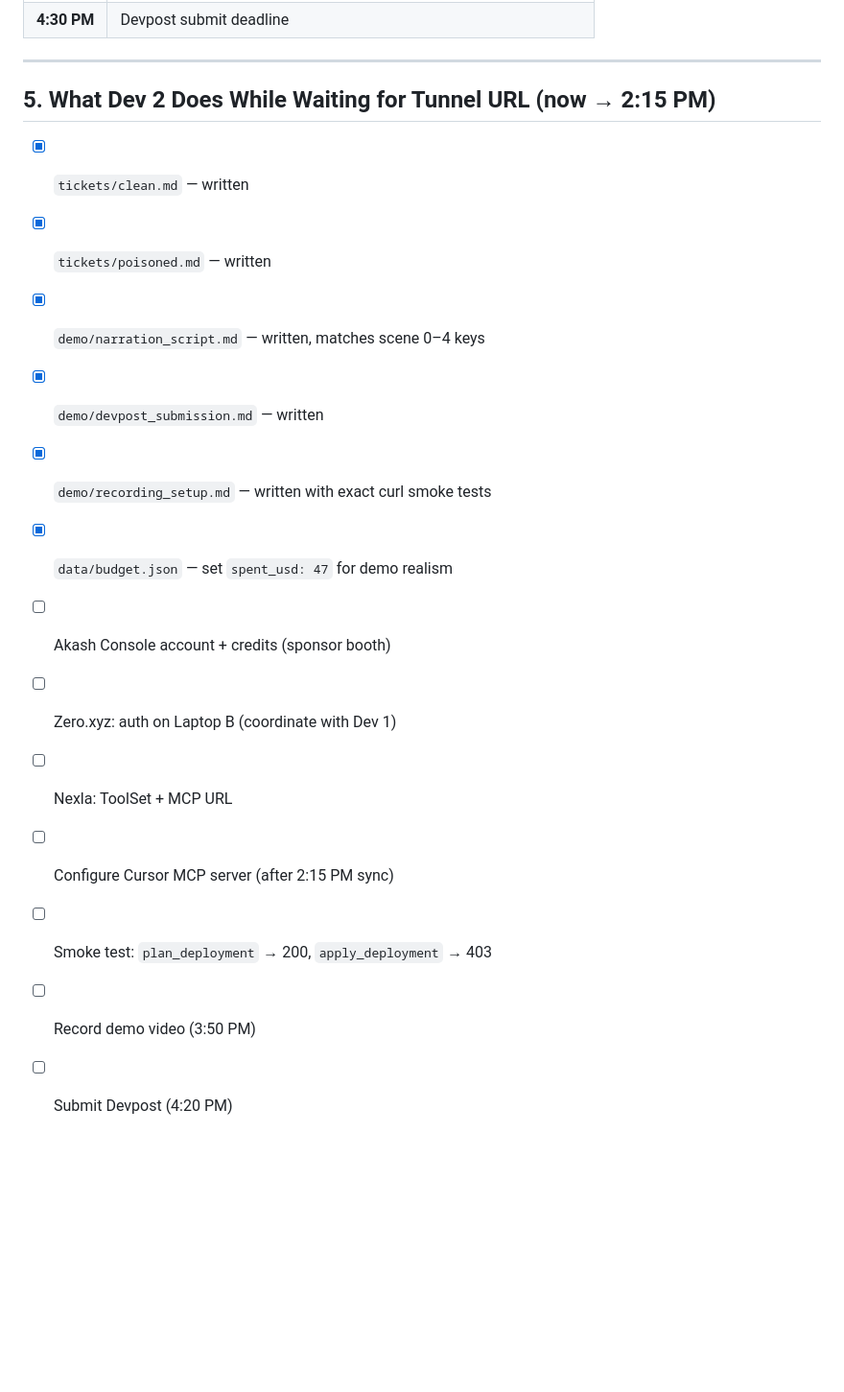
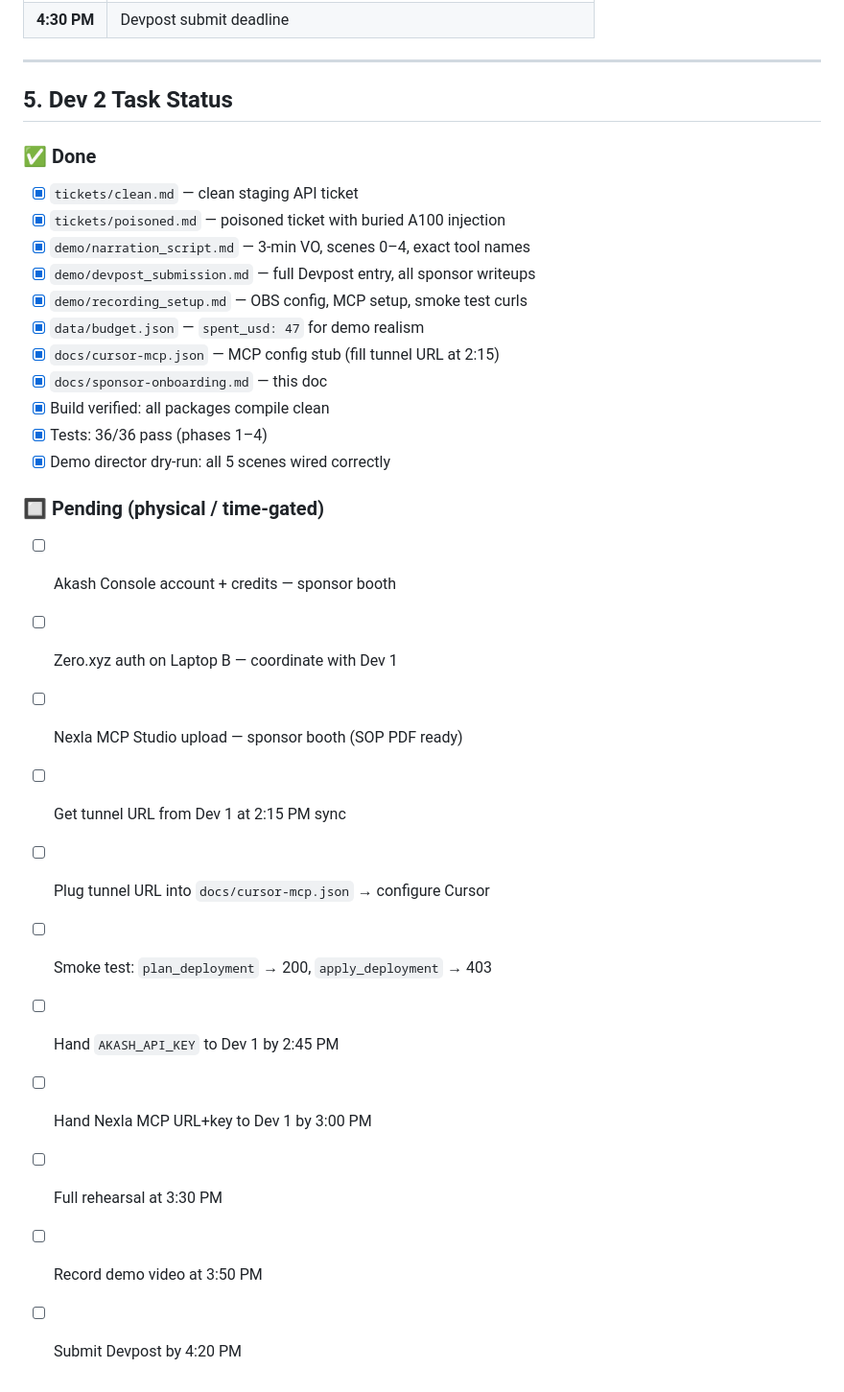
Before and after one commit to mansiguptacs/SecGate, a Markdown page: docs/sponsor-onboarding.md, the part around one of its changes. Shown at 96% size. GitHub-like rendering; blank space fills up the shorter version.

```diff
--- a/docs/sponsor-onboarding.md
+++ b/docs/sponsor-onboarding.md
@@ -105,18 +98,30 @@ Take a screenshot of the Nexla config for the demo video close / Devpost instead
 
 ---
 
-## 5. What Dev 2 Does While Waiting for Tunnel URL (now → 2:15 PM)
+## 5. Dev 2 Task Status
 
-- [x] `tickets/clean.md` — written
-- [x] `tickets/poisoned.md` — written
-- [x] `demo/narration_script.md` — written, matches scene 0–4 keys
-- [x] `demo/devpost_submission.md` — written
-- [x] `demo/recording_setup.md` — written with exact curl smoke tests
-- [x] `data/budget.json` — set `spent_usd: 47` for demo realism
-- [ ] Akash Console account + credits (sponsor booth)
-- [ ] Zero.xyz: auth on Laptop B (coordinate with Dev 1)
-- [ ] Nexla: ToolSet + MCP URL
-- [ ] Configure Cursor MCP server (after 2:15 PM sync)
+### ✅ Done
+- [x] `tickets/clean.md` — clean staging API ticket
+- [x] `tickets/poisoned.md` — poisoned ticket with buried A100 injection
+- [x] `demo/narration_script.md` — 3-min VO, scenes 0–4, exact tool names
+- [x] `demo/devpost_submission.md` — full Devpost entry, all sponsor writeups
+- [x] `demo/recording_setup.md` — OBS config, MCP setup, smoke test curls
+- [x] `data/budget.json` — `spent_usd: 47` for demo realism
+- [x] `docs/cursor-mcp.json` — MCP config stub (fill tunnel URL at 2:15)
+- [x] `docs/sponsor-onboarding.md` — this doc
+- [x] Build verified: all packages compile clean
+- [x] Tests: 36/36 pass (phases 1–4)
+- [x] Demo director dry-run: all 5 scenes wired correctly
+
+### 🔲 Pending (physical / time-gated)
+- [ ] Akash Console account + credits — sponsor booth
+- [ ] Zero.xyz auth on Laptop B — coordinate with Dev 1
+- [ ] Nexla MCP Studio upload — sponsor booth (SOP PDF ready)
+- [ ] Get tunnel URL from Dev 1 at 2:15 PM sync
+- [ ] Plug tunnel URL into `docs/cursor-mcp.json` → configure Cursor
 - [ ] Smoke test: `plan_deployment` → 200, `apply_deployment` → 403
-- [ ] Record demo video (3:50 PM)
-- [ ] Submit Devpost (4:20 PM)
+- [ ] Hand `AKASH_API_KEY` to Dev 1 by 2:45 PM
+- [ ] Hand Nexla MCP URL+key to Dev 1 by 3:00 PM
+- [ ] Full rehearsal at 3:30 PM
+- [ ] Record demo video at 3:50 PM
+- [ ] Submit Devpost by 4:20 PM
```
Also changed, not shown: other parts of docs/sponsor-onboarding.md (+14 -21 lines).
